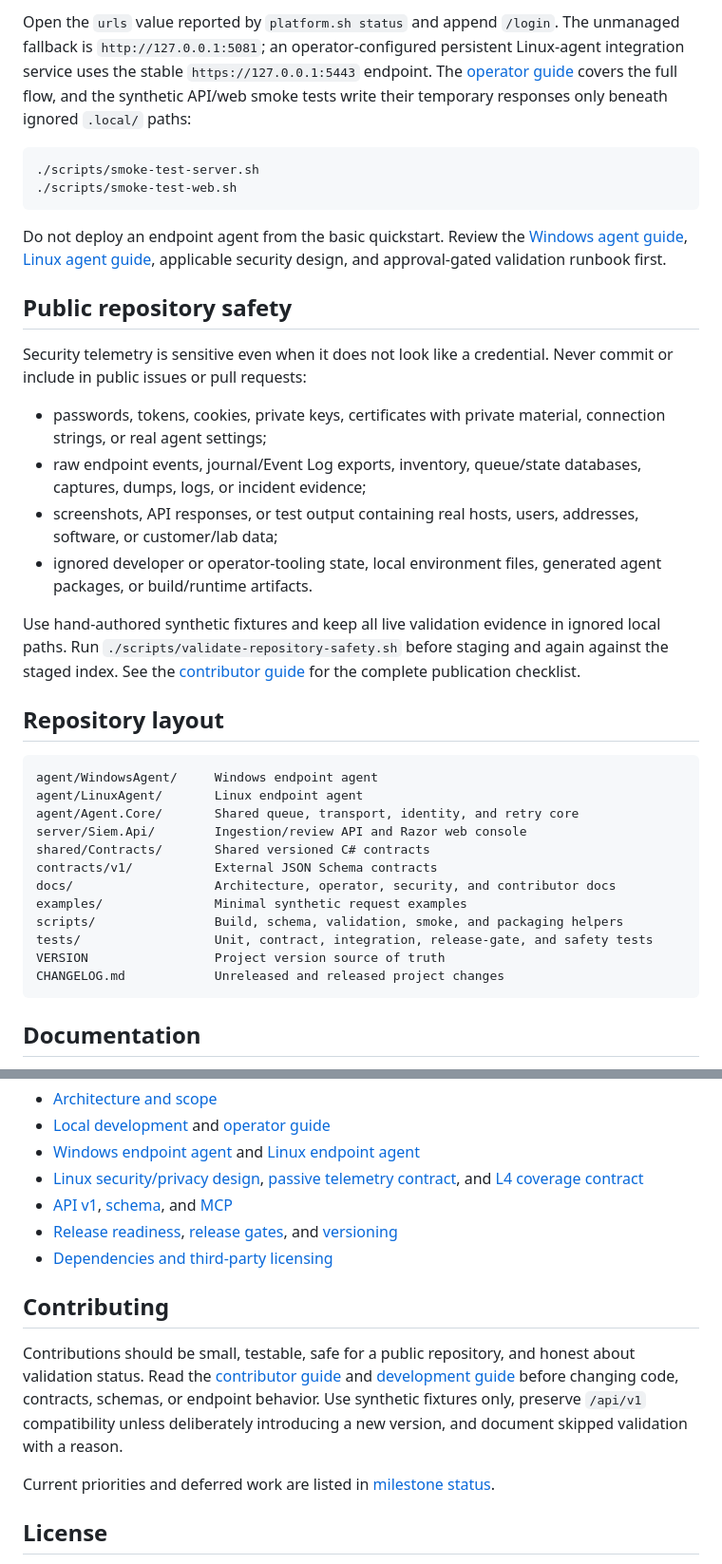
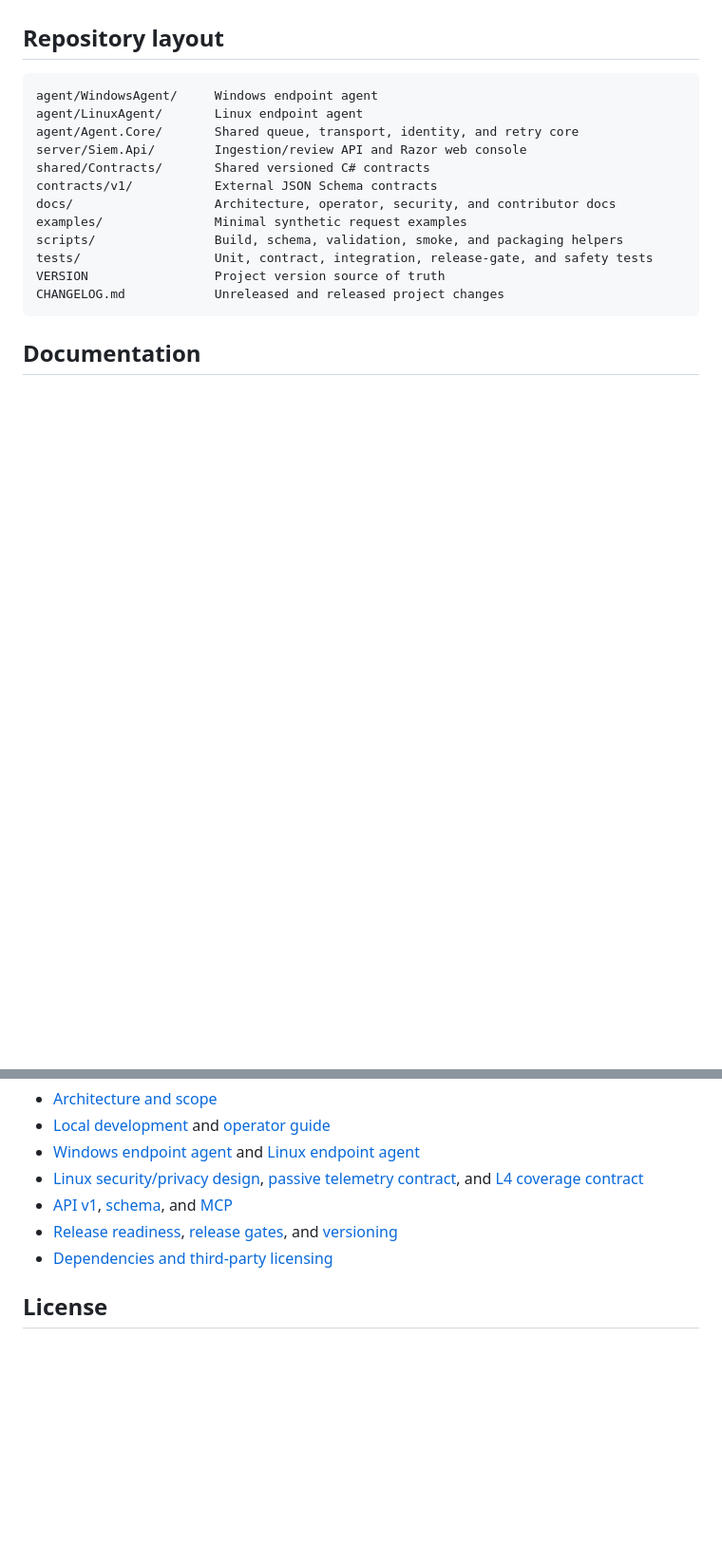
Before and after one commit to keirendev/challenger-siem, a Markdown page: README.md, 2 parts joined by grey strips. Shown at 95% size. Drawn GitHub-style; blank space fills up the shorter version.

````diff
--- a/README.md
+++ b/README.md
@@ -120,23 +68,3 @@ unset SIEM_OPERATOR_PASSWORD
-Open the `urls` value reported by `platform.sh status` and append `/login`. The unmanaged fallback is `http://127.0.0.1:5081`; an operator-configured persistent Linux-agent integration service uses the stable `https://127.0.0.1:5443` endpoint. The [operator guide](docs/operators.md) covers the full flow, and the synthetic API/web smoke tests write their temporary responses only beneath ignored `.local/` paths:
-
-```bash
-./scripts/smoke-test-server.sh
-./scripts/smoke-test-web.sh
-```
-
-Do not deploy an endpoint agent from the basic quickstart. Review the [Windows agent guide](docs/agent.md), [Linux agent guide](docs/linux-agent.md), applicable security design, and approval-gated validation runbook first.
-
-## Public repository safety
-
-Security telemetry is sensitive even when it does not look like a credential. Never commit or include in public issues or pull requests:
-
-- passwords, tokens, cookies, private keys, certificates with private material, connection strings, or real agent settings;
-- raw endpoint events, journal/Event Log exports, inventory, queue/state databases, captures, dumps, logs, or incident evidence;
-- screenshots, API responses, or test output containing real hosts, users, addresses, software, or customer/lab data;
-- ignored developer or operator-tooling state, local environment files, generated agent packages, or build/runtime artifacts.
-
-Use hand-authored synthetic fixtures and keep all live validation evidence in ignored local paths. Run `./scripts/validate-repository-safety.sh` before staging and again against the staged index. See the [contributor guide](docs/contributors.md) for the complete publication checklist.
-
 ## Repository layout
 
 ```text
@@ -166,12 +94,6 @@ Start with the [documentation index](docs/index.md). Useful entry points include
 - [Release readiness](docs/release-readiness.md), [release gates](docs/release-gates.md), and [versioning](docs/versioning.md)
 - [Dependencies and third-party licensing](docs/dependencies.md)
 
-## Contributing
-
-Contributions should be small, testable, safe for a public repository, and honest about validation status. Read the [contributor guide](docs/contributors.md) and [development guide](docs/development.md) before changing code, contracts, schemas, or endpoint behavior. Use synthetic fixtures only, preserve `/api/v1` compatibility unless deliberately introducing a new version, and document skipped validation with a reason.
-
-Current priorities and deferred work are listed in [milestone status](docs/milestones.md).
-
 ## License
 
 Project-owned source code and documentation are licensed under the [MIT License](LICENSE). Third-party dependencies and optional external tools retain their own license terms; see [dependencies and ownership](docs/dependencies.md).
````
Also changed, not shown: other parts of README.md (+0 -52 lines).
